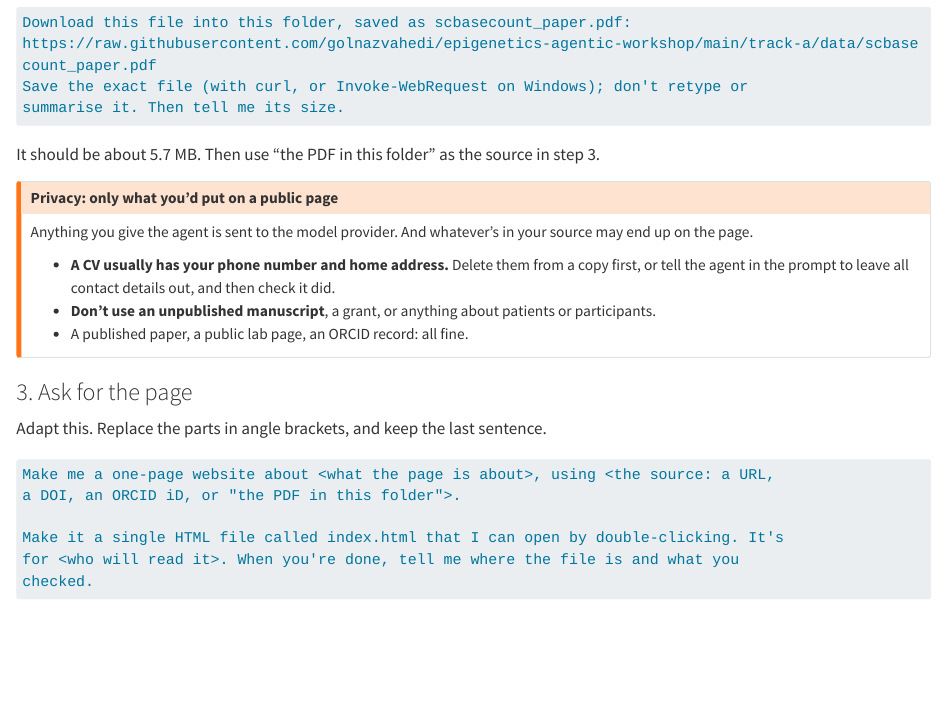
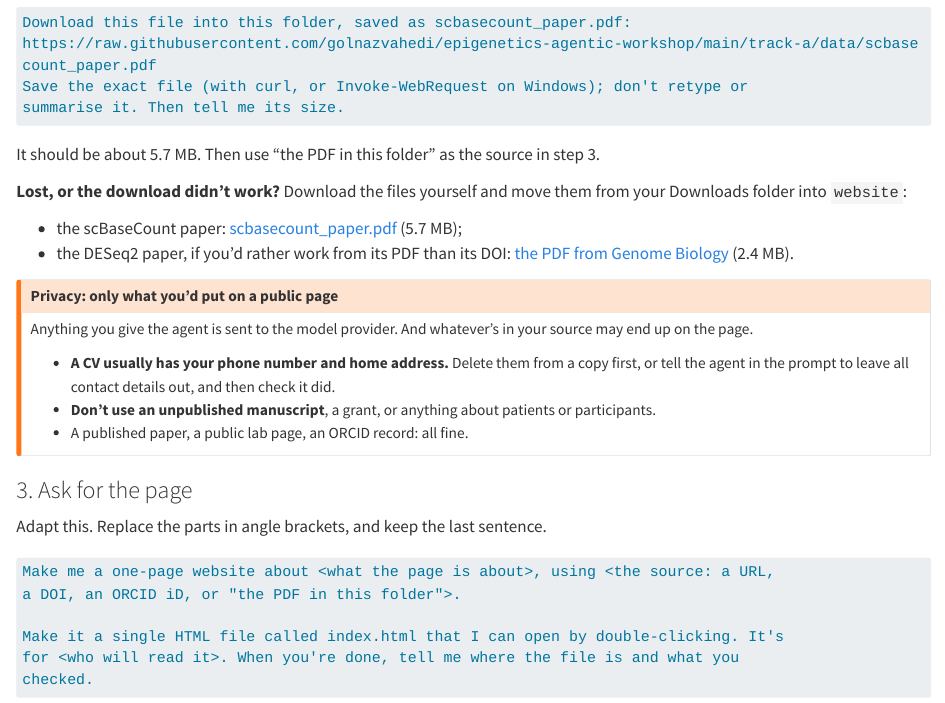
Before and after one commit to seandavi/2026-penn-epigen-agentic-workshop, a Quarto document (book/chapters/01-website.qmd): the page in a window 1100 px wide, from 12420 px down. Rendered offline with R 4.5, knitr and Pandoc in place of Quarto, with nearby package versions; long lines of code are wrapped.

Commit message:
Website chapter: direct download links for the fallback PDFs
Someone who gets lost, or whose agent can't download, can click to fetch
the scBaseCount and DESeq2 PDFs and move them into the website folder.

```diff
--- a/book/chapters/01-website.qmd
+++ b/book/chapters/01-website.qmd
@@ -295,6 +295,16 @@ summarise it. Then tell me its size.
 
 It should be about 5.7 MB. Then use "the PDF in this folder" as the source in step 3.
 
+**Lost, or the download didn't work?** Download the files yourself and move them from
+your Downloads folder into `website`:
+
+- the scBaseCount paper:
+  [scbasecount_paper.pdf](https://raw.githubusercontent.com/golnazvahedi/epigenetics-agentic-workshop/main/track-a/data/scbasecount_paper.pdf)
+  (5.7 MB);
+- the DESeq2 paper, if you'd rather work from its PDF than its DOI:
+  [the PDF from Genome Biology](https://genomebiology.biomedcentral.com/counter/pdf/10.1186/s13059-014-0550-8.pdf)
+  (2.4 MB).
+
 ::: {.callout-warning}
 ## Privacy: only what you'd put on a public page
 
```
Also changed, not shown: docs/search.json, 2 other files.
